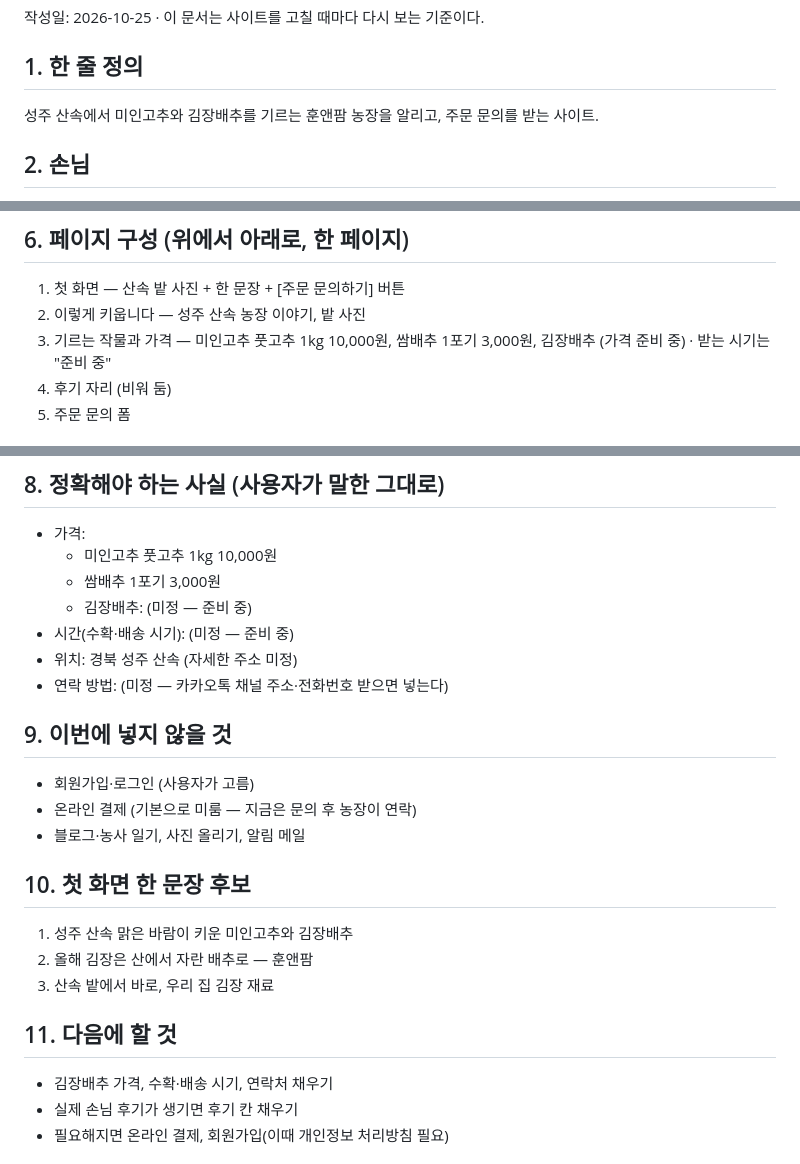
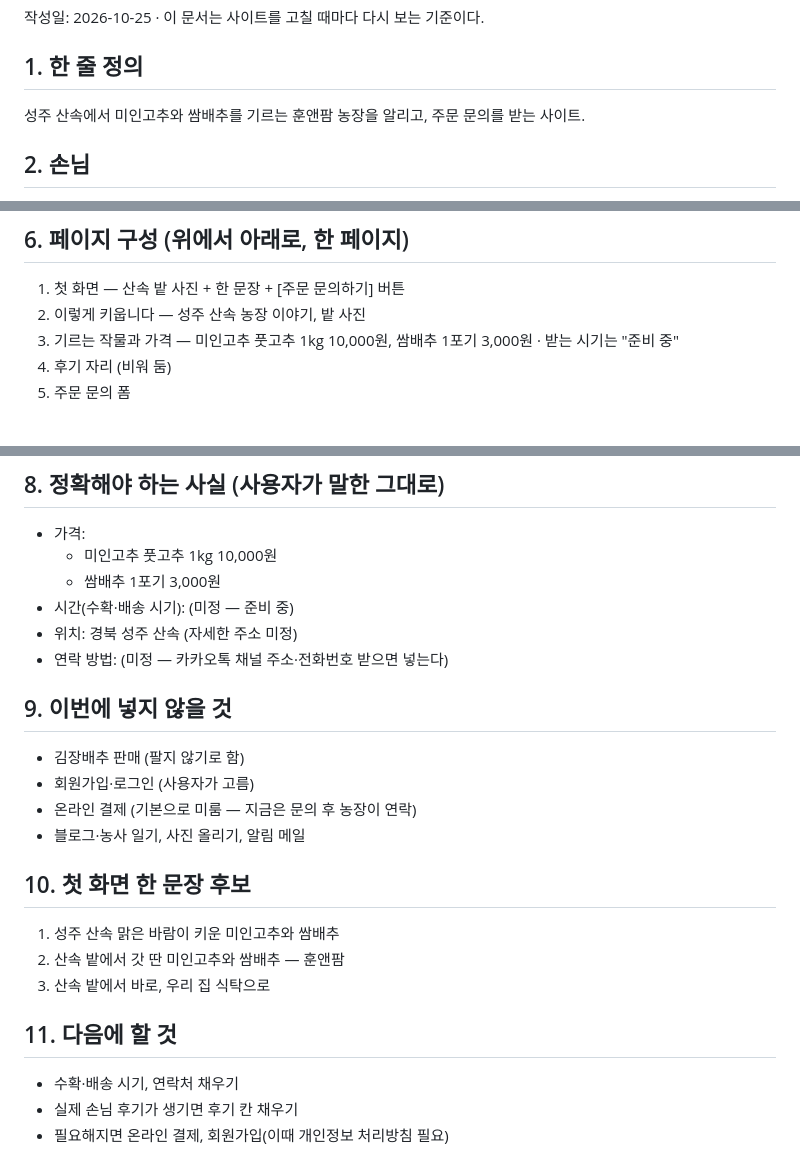
Before and after one commit to hunandfarm/hunandfarm-site, a Markdown page: docs/PRD.md, 3 parts joined by grey strips. Rendered like a GitHub page.

Commit message:
설계도에서 김장배추 빼고 쌈배추로 정리
Co-Authored-By: Claude Opus 5.5 <noreply@anthropic.com>

```diff
--- a/docs/PRD.md
+++ b/docs/PRD.md
@@ -3,7 +3,7 @@
 작성일: 2026-10-25 · 이 문서는 사이트를 고칠 때마다 다시 보는 기준이다.
 
 ## 1. 한 줄 정의
-성주 산속에서 미인고추와 김장배추를 기르는 훈앤팜 농장을 알리고, 주문 문의를 받는 사이트.
+성주 산속에서 미인고추와 쌈배추를 기르는 훈앤팜 농장을 알리고, 주문 문의를 받는 사이트.
 
 ## 2. 손님
 - 누가: 도시에 살면서 산지 배추·고추로 직접 김장하는 가족
@@ -25,7 +25,7 @@
 ## 6. 페이지 구성 (위에서 아래로, 한 페이지)
 1. 첫 화면 — 산속 밭 사진 + 한 문장 + [주문 문의하기] 버튼
 2. 이렇게 키웁니다 — 성주 산속 농장 이야기, 밭 사진
-3. 기르는 작물과 가격 — 미인고추 풋고추 1kg 10,000원, 쌈배추 1포기 3,000원, 김장배추 (가격 준비 중) · 받는 시기는 "준비 중"
+3. 기르는 작물과 가격 — 미인고추 풋고추 1kg 10,000원, 쌈배추 1포기 3,000원 · 받는 시기는 "준비 중"
 4. 후기 자리 (비워 둠)
 5. 주문 문의 폼
 
@@ -38,23 +38,23 @@
 - 가격:
   - 미인고추 풋고추 1kg 10,000원
   - 쌈배추 1포기 3,000원
-  - 김장배추: (미정 — 준비 중)
 - 시간(수확·배송 시기): (미정 — 준비 중)
 - 위치: 경북 성주 산속 (자세한 주소 미정)
 - 연락 방법: (미정 — 카카오톡 채널 주소·전화번호 받으면 넣는다)
 
 ## 9. 이번에 넣지 않을 것
+- 김장배추 판매 (팔지 않기로 함)
 - 회원가입·로그인 (사용자가 고름)
 - 온라인 결제 (기본으로 미룸 — 지금은 문의 후 농장이 연락)
 - 블로그·농사 일기, 사진 올리기, 알림 메일
 
 ## 10. 첫 화면 한 문장 후보
-1. 성주 산속 맑은 바람이 키운 미인고추와 김장배추
-2. 올해 김장은 산에서 자란 배추로 — 훈앤팜
-3. 산속 밭에서 바로, 우리 집 김장 재료
+1. 성주 산속 맑은 바람이 키운 미인고추와 쌈배추
+2. 산속 밭에서 갓 딴 미인고추와 쌈배추 — 훈앤팜
+3. 산속 밭에서 바로, 우리 집 식탁으로
 
 ## 11. 다음에 할 것
-- 김장배추 가격, 수확·배송 시기, 연락처 채우기
+- 수확·배송 시기, 연락처 채우기
 - 실제 손님 후기가 생기면 후기 칸 채우기
 - 필요해지면 온라인 결제, 회원가입(이때 개인정보 처리방침 필요)
 
```
